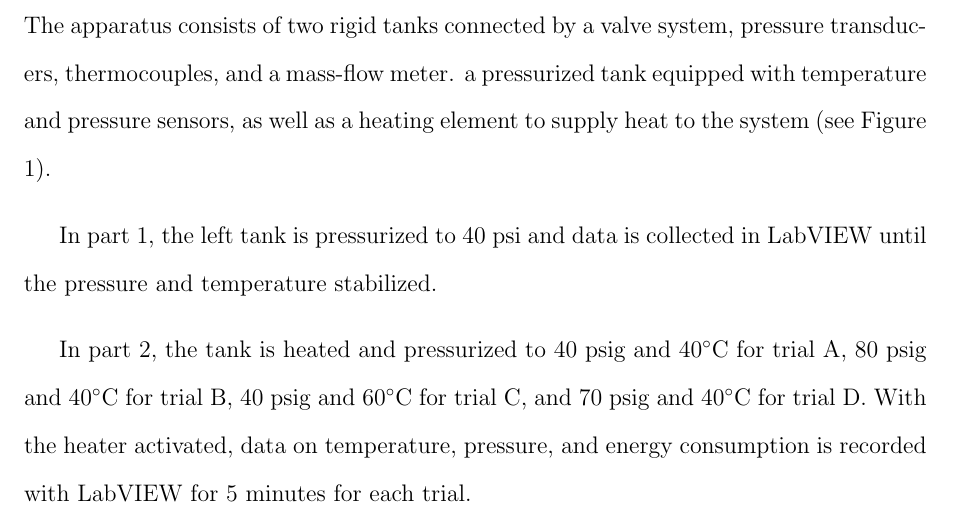
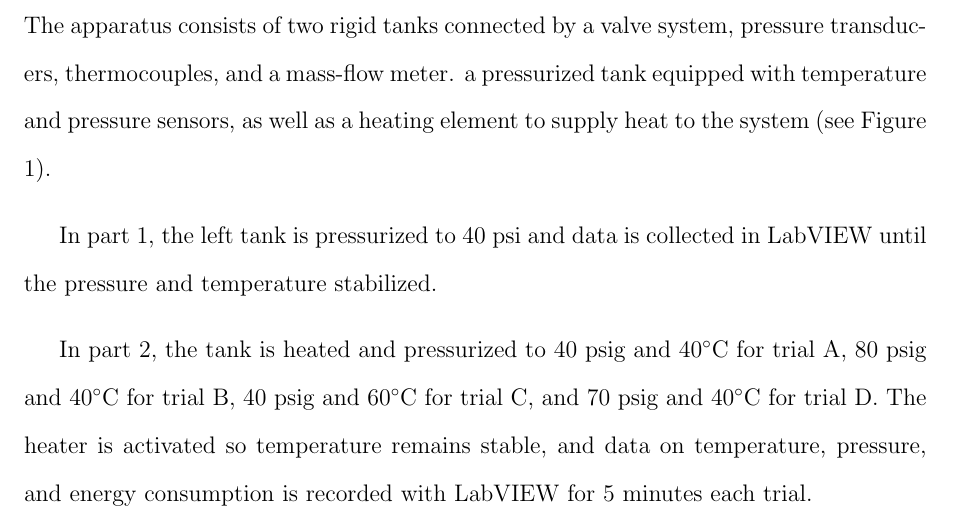
Before and after one commit to YYZ-CR/CHE260-Lab, a LaTeX document (firstlawlab/report.tex): part of page 1 of 7, cut so that both start at the same text. Compiled offline with pdfLaTeX.

```diff
--- a/firstlawlab/report.tex
+++ b/firstlawlab/report.tex
@@ -34,7 +34,7 @@
 
 In part 1, the left tank is pressurized to 40 psi and data is collected in LabVIEW until the pressure and temperature stabilized.
 
-In part 2, the tank is heated and pressurized to 40 psig and 40$^{\circ}$C for trial A, 80 psig and 40$^{\circ}$C for trial B, 40 psig and 60$^{\circ}$C for trial C, and 70 psig and 40$^{\circ}$C for trial D. With the heater activated, data on temperature, pressure, and energy consumption is recorded with LabVIEW for 5 minutes for each trial.
+In part 2, the tank is heated and pressurized to 40 psig and 40$^{\circ}$C for trial A, 80 psig and 40$^{\circ}$C for trial B, 40 psig and 60$^{\circ}$C for trial C, and 70 psig and 40$^{\circ}$C for trial D. The heater is activated so temperature remains stable, and data on temperature, pressure, and energy consumption is recorded with LabVIEW for 5 minutes each trial.
 
 \begin{figure}[H]
     \centering
```
Also changed, not shown: 5 other files.
